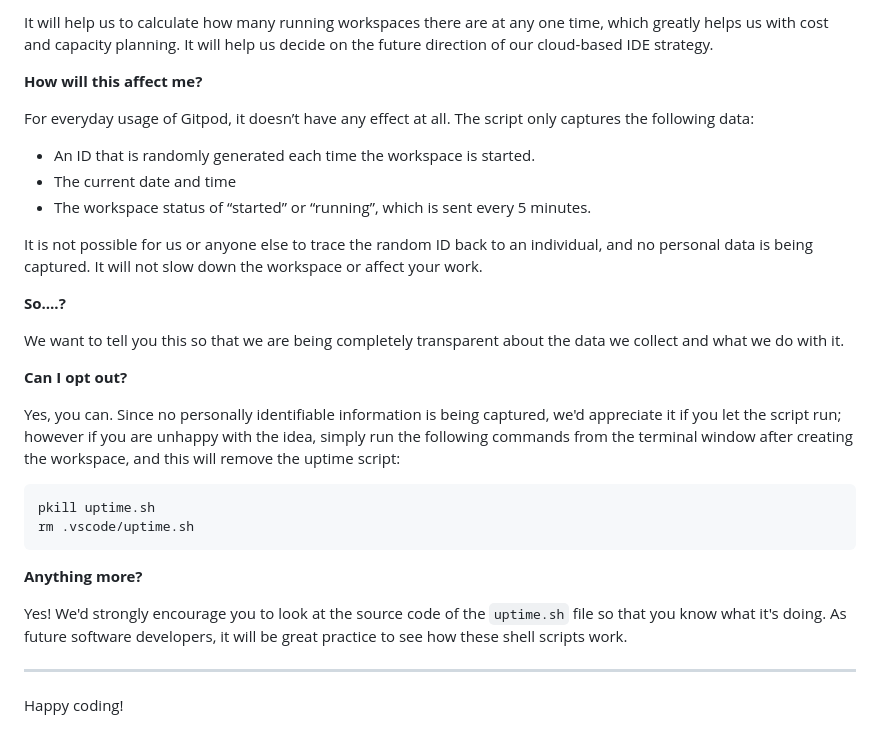
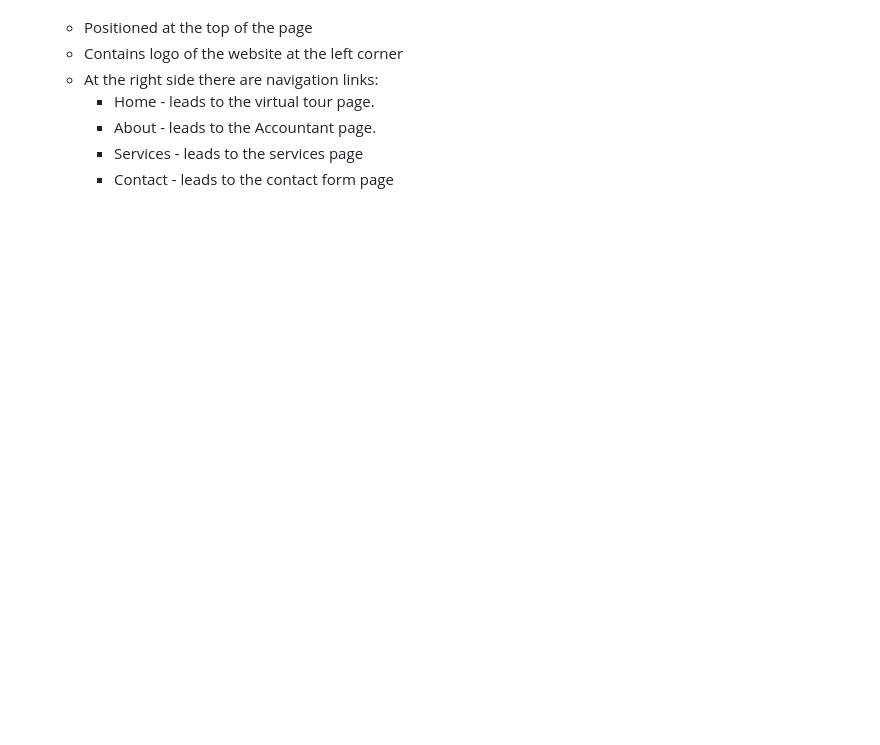
Before and after one commit to Ibrahim-Y-Adam/project-one, a Markdown page: README.md, the part around the change printed below. Drawn GitHub-style; blank space fills up the shorter version.

````diff
--- a/README.md
+++ b/README.md
@@ -77,32 +33,7 @@ We continually tweak and adjust this template to help give you the best experien
-It will help us to calculate how many running workspaces there are at any one time, which greatly helps us with cost and capacity planning. It will help us decide on the future direction of our cloud-based IDE strategy.
-
-**How will this affect me?**
-
-For everyday usage of Gitpod, it doesn’t have any effect at all. The script only captures the following data:
-
-- An ID that is randomly generated each time the workspace is started.
-- The current date and time
-- The workspace status of “started” or “running”, which is sent every 5 minutes.
-
-It is not possible for us or anyone else to trace the random ID back to an individual, and no personal data is being captured. It will not slow down the workspace or affect your work.
-
-**So….?**
-
-We want to tell you this so that we are being completely transparent about the data we collect and what we do with it.
-
-**Can I opt out?**
-
-Yes, you can. Since no personally identifiable information is being captured, we'd appreciate it if you let the script run; however if you are unhappy with the idea, simply run the following commands from the terminal window after creating the workspace, and this will remove the uptime script:
-
-```
-pkill uptime.sh
-rm .vscode/uptime.sh
-```
-
-**Anything more?**
-
-Yes! We'd strongly encourage you to look at the source code of the `uptime.sh` file so that you know what it's doing. As future software developers, it will be great practice to see how these shell scripts work.
-
----
-
-Happy coding!
+    * Positioned at the top of the page
+    * Contains logo of the website at the left corner
+    * At the right side there are navigation links:
+        * Home - leads to the virtual tour page.
+        * About - leads to the Accountant page.
+        * Services - leads to the services page
+        * Contact - leads to the contact form page
````
Also changed, not shown: other parts of README.md (+17 -61 lines), screenshots/Screenshot-Takaful.png (added), 4 other files.
